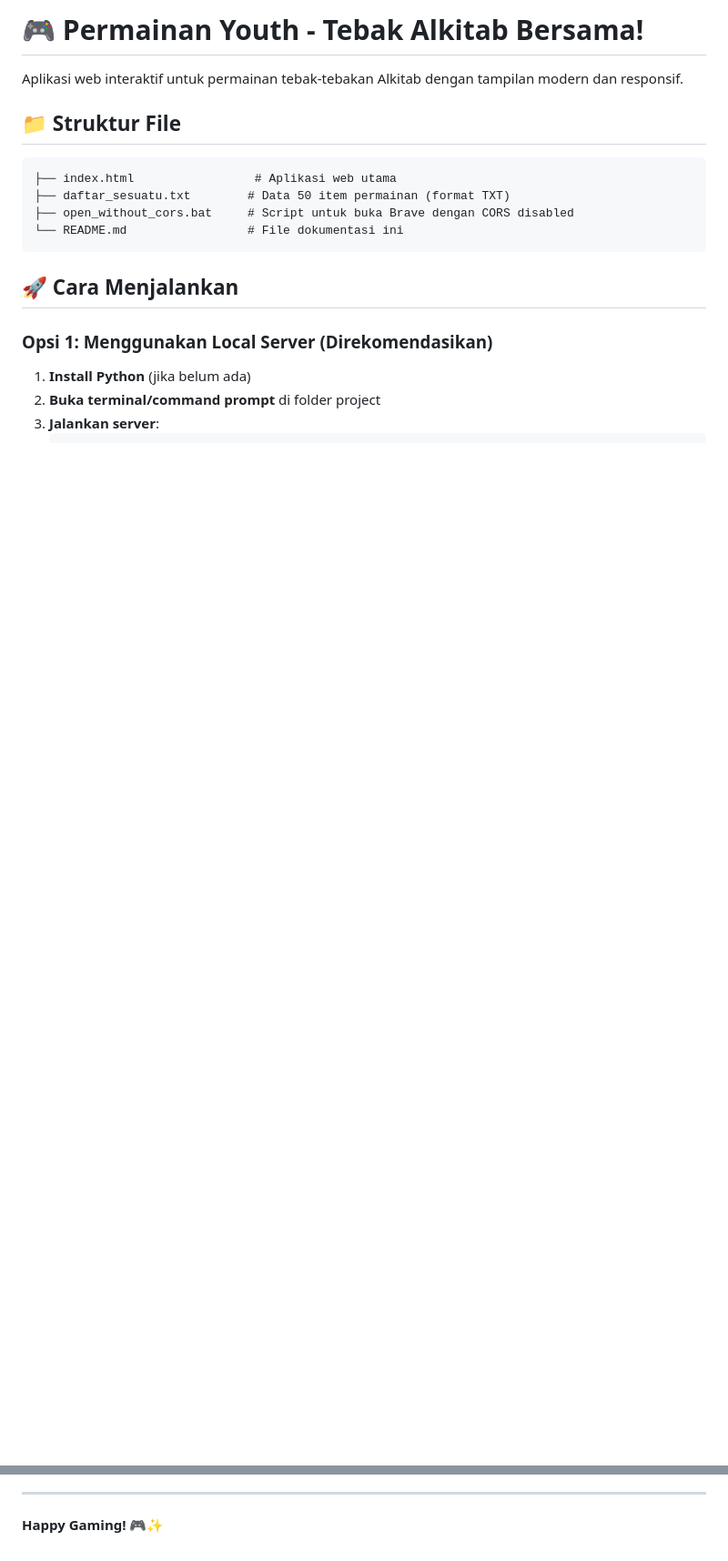
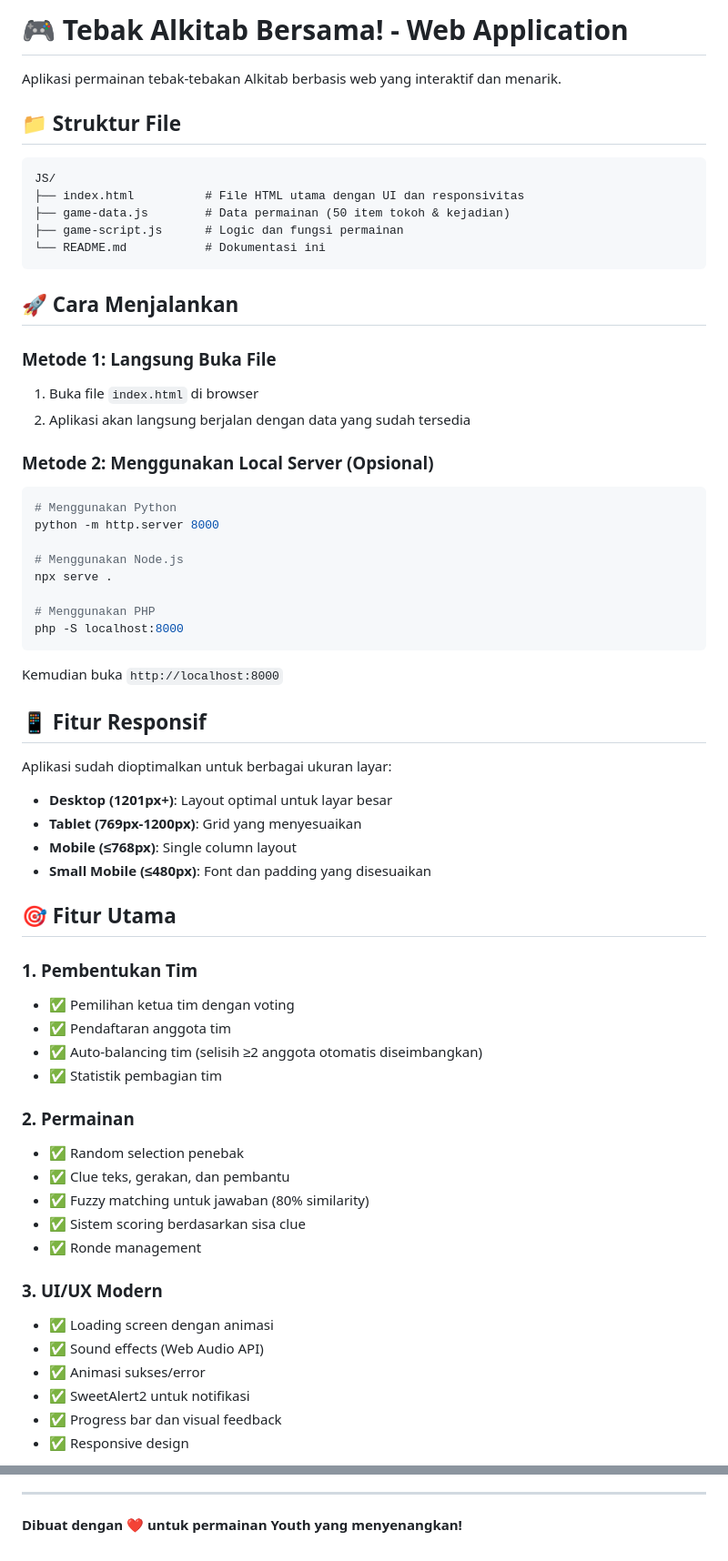
Before and after one commit to christianelka/christianelka.github.io, a Markdown page: README.md, 2 parts joined by grey strips. Shown at 91% size. GitHub-like rendering; blank space fills up the shorter version.

````diff
--- a/README.md
+++ b/README.md
@@ -1,20 +1,65 @@
-# 🎮 Permainan Youth - Tebak Alkitab Bersama!
+# 🎮 Tebak Alkitab Bersama! - Web Application
 
-Aplikasi web interaktif untuk permainan tebak-tebakan Alkitab dengan tampilan modern dan responsif.
+Aplikasi permainan tebak-tebakan Alkitab berbasis web yang interaktif dan menarik.
 
 ## 📁 Struktur File
 
 ```
-├── index.html                 # Aplikasi web utama
-├── daftar_sesuatu.txt        # Data 50 item permainan (format TXT)
-├── open_without_cors.bat     # Script untuk buka Brave dengan CORS disabled
-└── README.md                 # File dokumentasi ini
+JS/
+├── index.html          # File HTML utama dengan UI dan responsivitas
+├── game-data.js        # Data permainan (50 item tokoh & kejadian)
+├── game-script.js      # Logic dan fungsi permainan
+└── README.md           # Dokumentasi ini
 ```
 
 ## 🚀 Cara Menjalankan
 
-### Opsi 1: Menggunakan Local Server (Direkomendasikan)
+### **Metode 1: Langsung Buka File**
+1. Buka file `index.html` di browser
+2. Aplikasi akan langsung berjalan dengan data yang sudah tersedia
 
-1. **Install Python** (jika belum ada)
-2. **Buka terminal/command prompt** di folder project
-3. **Jalankan server**:
+### **Metode 2: Menggunakan Local Server (Opsional)**
+```bash
+# Menggunakan Python
+python -m http.server 8000
+
+# Menggunakan Node.js
+npx serve .
+
+# Menggunakan PHP
+php -S localhost:8000
+```
+Kemudian buka `http://localhost:8000`
+
+## 📱 Fitur Responsif
+
+Aplikasi sudah dioptimalkan untuk berbagai ukuran layar:
+
+- **Desktop (1201px+)**: Layout optimal untuk layar besar
+- **Tablet (769px-1200px)**: Grid yang menyesuaikan
+- **Mobile (≤768px)**: Single column layout
+- **Small Mobile (≤480px)**: Font dan padding yang disesuaikan
+
+## 🎯 Fitur Utama
+
+### **1. Pembentukan Tim**
+- ✅ Pemilihan ketua tim dengan voting
+- ✅ Pendaftaran anggota tim
+- ✅ Auto-balancing tim (selisih ≥2 anggota otomatis diseimbangkan)
+- ✅ Statistik pembagian tim
+
+### **2. Permainan**
+- ✅ Random selection penebak
+- ✅ Clue teks, gerakan, dan pembantu
+- ✅ Fuzzy matching untuk jawaban (80% similarity)
+- ✅ Sistem scoring berdasarkan sisa clue
+- ✅ Ronde management
+
+### **3. UI/UX Modern**
+- ✅ Loading screen dengan animasi
+- ✅ Sound effects (Web Audio API)
+- ✅ Animasi sukses/error
+- ✅ SweetAlert2 untuk notifikasi
+- ✅ Progress bar dan visual feedback
+- ✅ Responsive design
+
@@ -178,4 +185,4 @@ Project ini dibuat untuk kegiatan Youth dengan tujuan edukasi dan hiburan.
 
 ---
 
-**Happy Gaming! 🎮✨**
+**Dibuat dengan ❤️ untuk permainan Youth yang menyenangkan!**
````
Also changed, not shown: other parts of README.md (+107 -145 lines).
